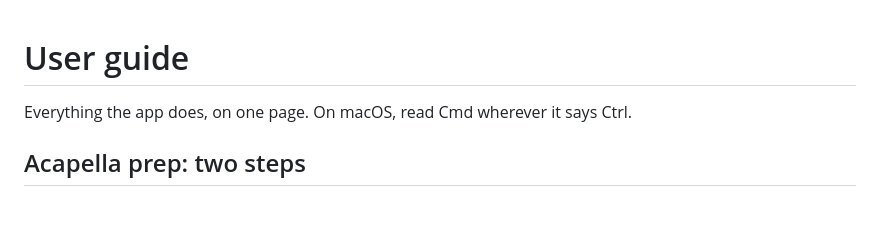
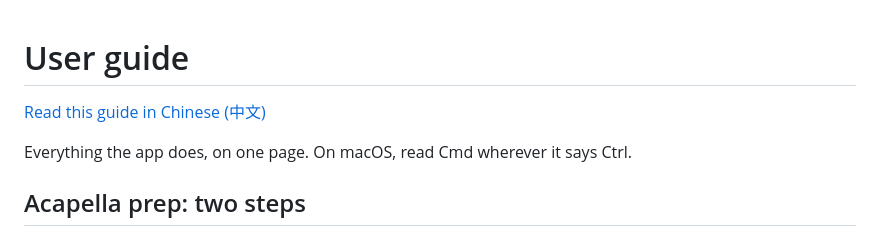
Before and after one commit to Golden007-prog/dj-toolkit, a Markdown page: docs/user-guide.md, the part around the change. Drawn GitHub-style; blank space fills up the shorter version.

```diff
--- a/docs/user-guide.md
+++ b/docs/user-guide.md
@@ -1,4 +1,6 @@
 # User guide
+
+[Read this guide in Chinese (中文)](zh/user-guide.md)
 
 Everything the app does, on one page. On macOS, read Cmd wherever it says Ctrl.
 
```
Also changed, not shown: docs/zh/user-guide.md (added, +50 -0 lines).
